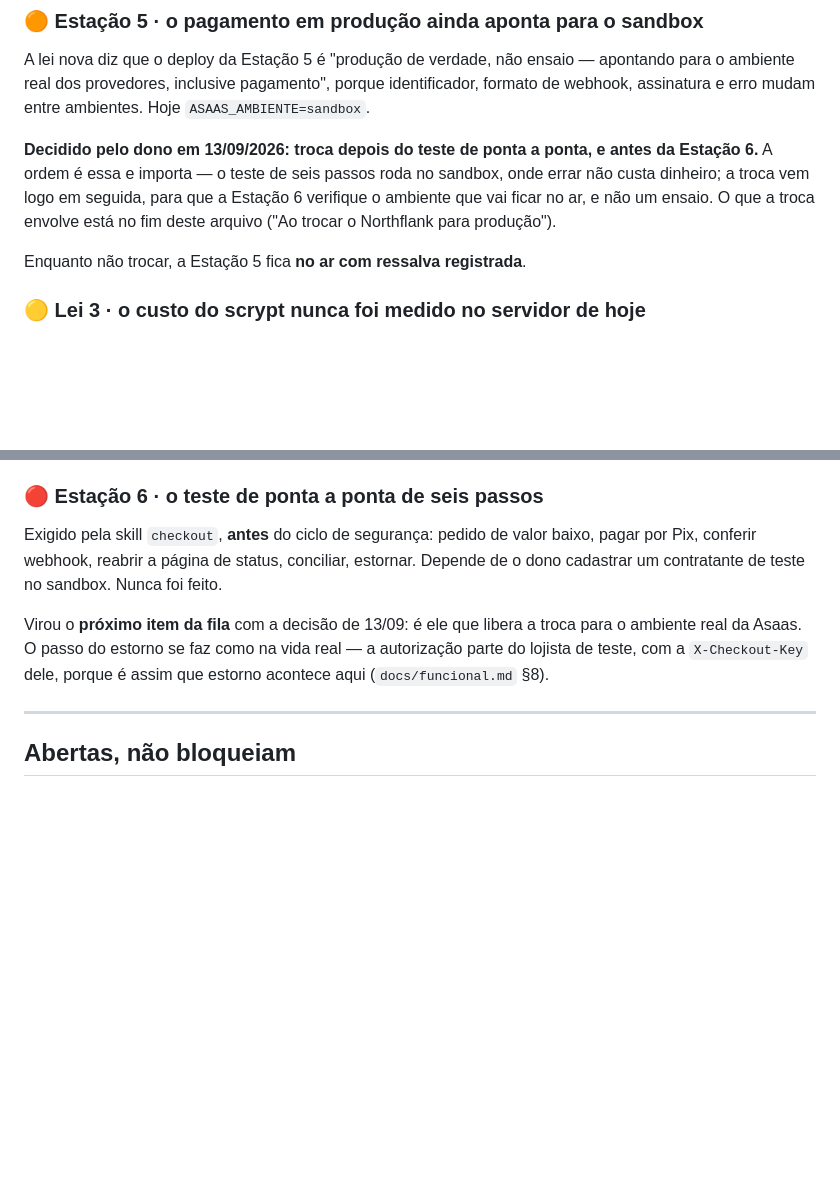
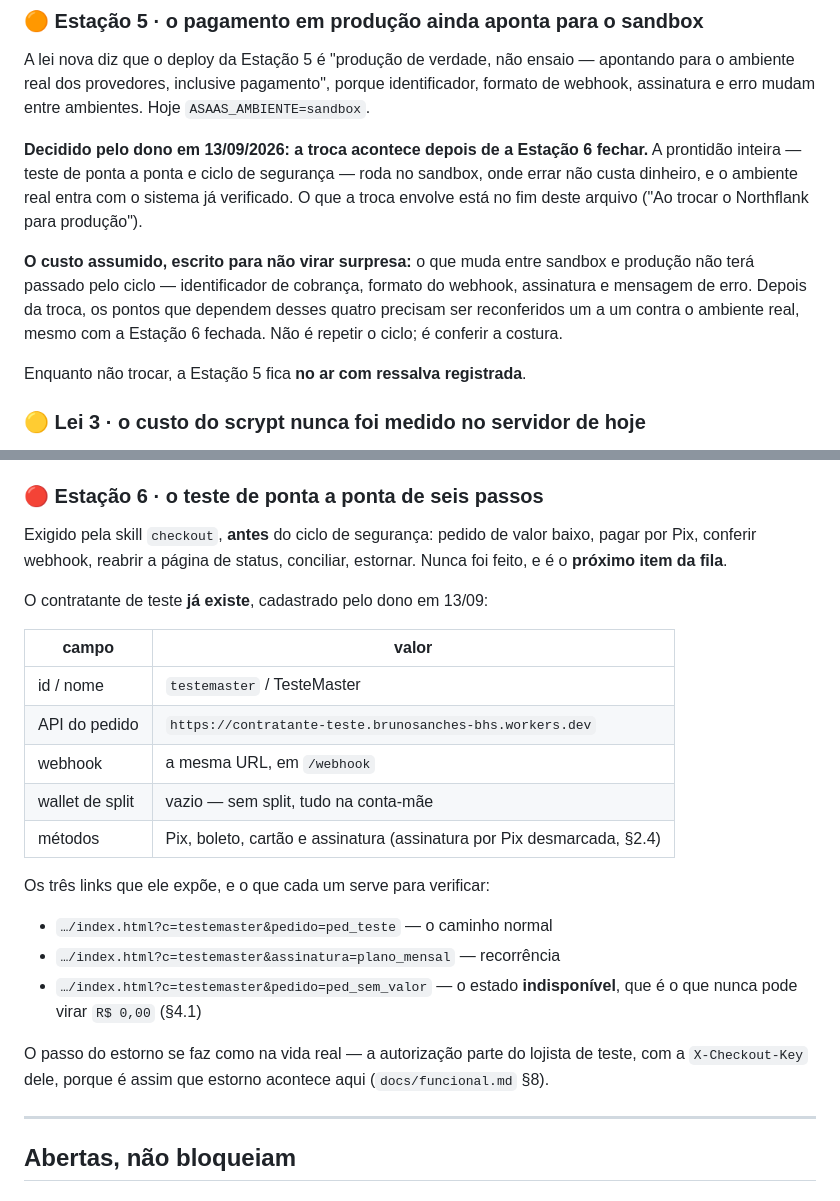
Before and after one commit to sancompany/san_checkout, a Markdown page: docs/pendencias.md, 2 parts joined by grey strips. Rendered like a GitHub page; blank space fills up the shorter version.

Commit message:
a troca para o ambiente real da Asaas fica para depois da estação 6
Decisão do dono, revendo a de mais cedo hoje: a prontidão inteira roda no
sandbox, e o ambiente real entra com o sistema já verificado. O custo
ficou escrito junto, para não virar surpresa — identificador, formato de
webhook, assinatura e mensagem de erro mudam entre ambientes e não vão
ter passado pelo ciclo; depois da troca, esses quatro se reconferem um a
um.

O contratante de teste já existe (`testemaster`, API no Cloudflare
Workers, sem split) e os três links dele entraram nas pendências, com o
que cada um serve para verificar — inclusive o `ped_sem_valor`, que é o
estado indisponível.

Co-Authored-By: Claude Opus 5 <noreply@anthropic.com>
Claude-Session: https://claude.ai/code/session_0171kN4y9By56QdtYiaWRjen

```diff
--- a/docs/pendencias.md
+++ b/docs/pendencias.md
@@ -15,12 +15,18 @@ ensaio — apontando para o ambiente real dos provedores, inclusive
 pagamento", porque identificador, formato de webhook, assinatura e erro
 mudam entre ambientes. Hoje `ASAAS_AMBIENTE=sandbox`.
 
-**Decidido pelo dono em 13/09/2026: troca depois do teste de ponta a
-ponta, e antes da Estação 6.** A ordem é essa e importa — o teste de seis
-passos roda no sandbox, onde errar não custa dinheiro; a troca vem logo
-em seguida, para que a Estação 6 verifique o ambiente que vai ficar no
-ar, e não um ensaio. O que a troca envolve está no fim deste arquivo
-("Ao trocar o Northflank para produção").
+**Decidido pelo dono em 13/09/2026: a troca acontece depois de a Estação
+6 fechar.** A prontidão inteira — teste de ponta a ponta e ciclo de
+segurança — roda no sandbox, onde errar não custa dinheiro, e o ambiente
+real entra com o sistema já verificado. O que a troca envolve está no fim
+deste arquivo ("Ao trocar o Northflank para produção").
+
+**O custo assumido, escrito para não virar surpresa:** o que muda entre
+sandbox e produção não terá passado pelo ciclo — identificador de
+cobrança, formato do webhook, assinatura e mensagem de erro. Depois da
+troca, os pontos que dependem desses quatro precisam ser reconferidos um
+a um contra o ambiente real, mesmo com a Estação 6 fechada. Não é repetir
+o ciclo; é conferir a costura.
 
 Enquanto não trocar, a Estação 5 fica **no ar com ressalva registrada**.
 
@@ -40,14 +46,28 @@ ar é o outro. Repetir o ciclo lá, e comparar com o que já passou.
 ### 🔴 Estação 6 · o teste de ponta a ponta de seis passos
 Exigido pela skill `checkout`, **antes** do ciclo de segurança: pedido de
 valor baixo, pagar por Pix, conferir webhook, reabrir a página de status,
-conciliar, estornar. Depende de o dono cadastrar um contratante de teste
-no sandbox. Nunca foi feito.
+conciliar, estornar. Nunca foi feito, e é o **próximo item da fila**.
 
-Virou o **próximo item da fila** com a decisão de 13/09: é ele que
-libera a troca para o ambiente real da Asaas. O passo do estorno se faz
-como na vida real — a autorização parte do lojista de teste, com a
-`X-Checkout-Key` dele, porque é assim que estorno acontece aqui
-(`docs/funcional.md` §8).
+O contratante de teste **já existe**, cadastrado pelo dono em 13/09:
+
+| campo | valor |
+|---|---|
+| id / nome | `testemaster` / TesteMaster |
+| API do pedido | `https://contratante-teste.brunosanches-bhs.workers.dev` |
+| webhook | a mesma URL, em `/webhook` |
+| wallet de split | vazio — sem split, tudo na conta-mãe |
+| métodos | Pix, boleto, cartão e assinatura (assinatura por Pix desmarcada, §2.4) |
+
+Os três links que ele expõe, e o que cada um serve para verificar:
+
+- `…/index.html?c=testemaster&pedido=ped_teste` — o caminho normal
+- `…/index.html?c=testemaster&assinatura=plano_mensal` — recorrência
+- `…/index.html?c=testemaster&pedido=ped_sem_valor` — o estado
+  **indisponível**, que é o que nunca pode virar `R$ 0,00` (§4.1)
+
+O passo do estorno se faz como na vida real — a autorização parte do
+lojista de teste, com a `X-Checkout-Key` dele, porque é assim que estorno
+acontece aqui (`docs/funcional.md` §8).
 
 ---
 
```
Also changed, not shown: CLAUDE.md (+7 -8 lines).
